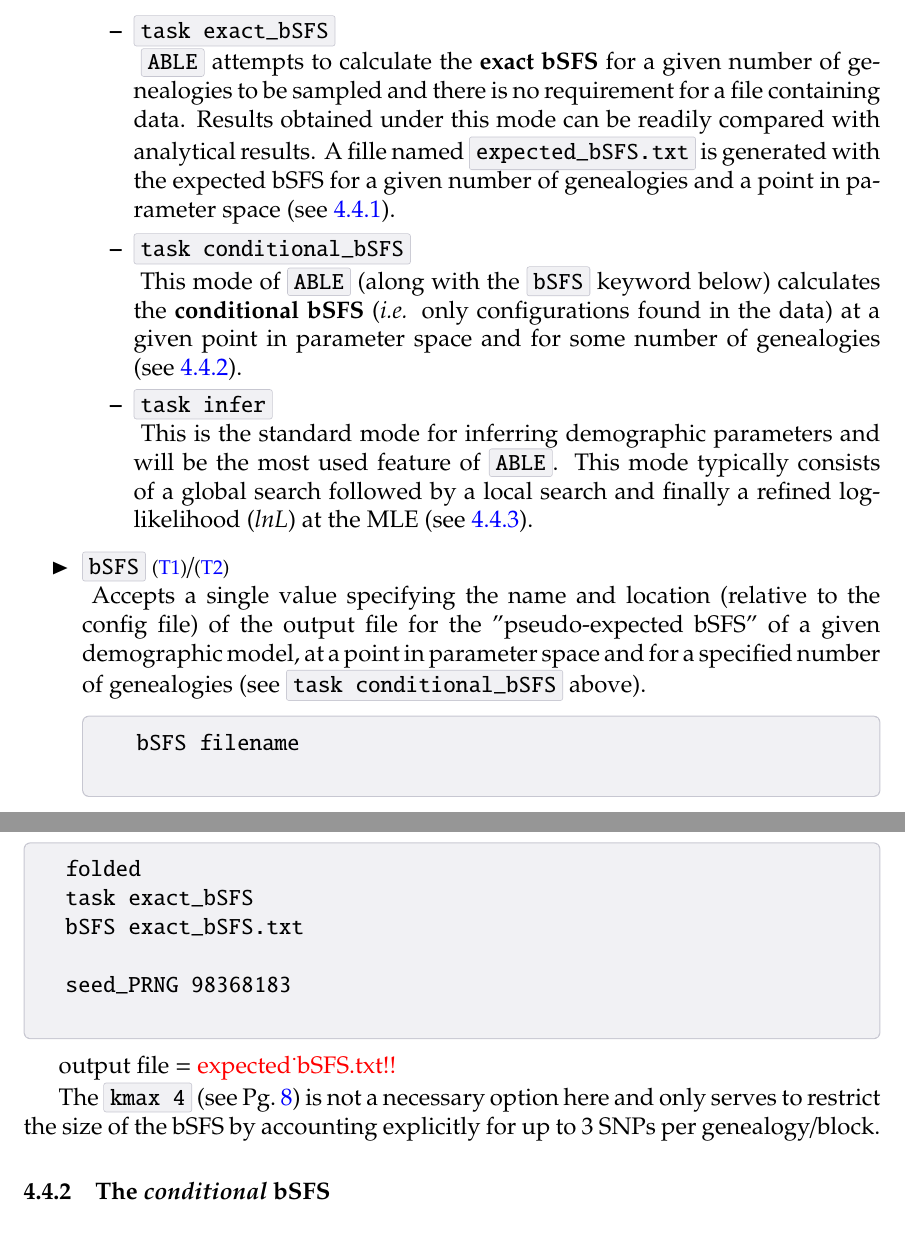
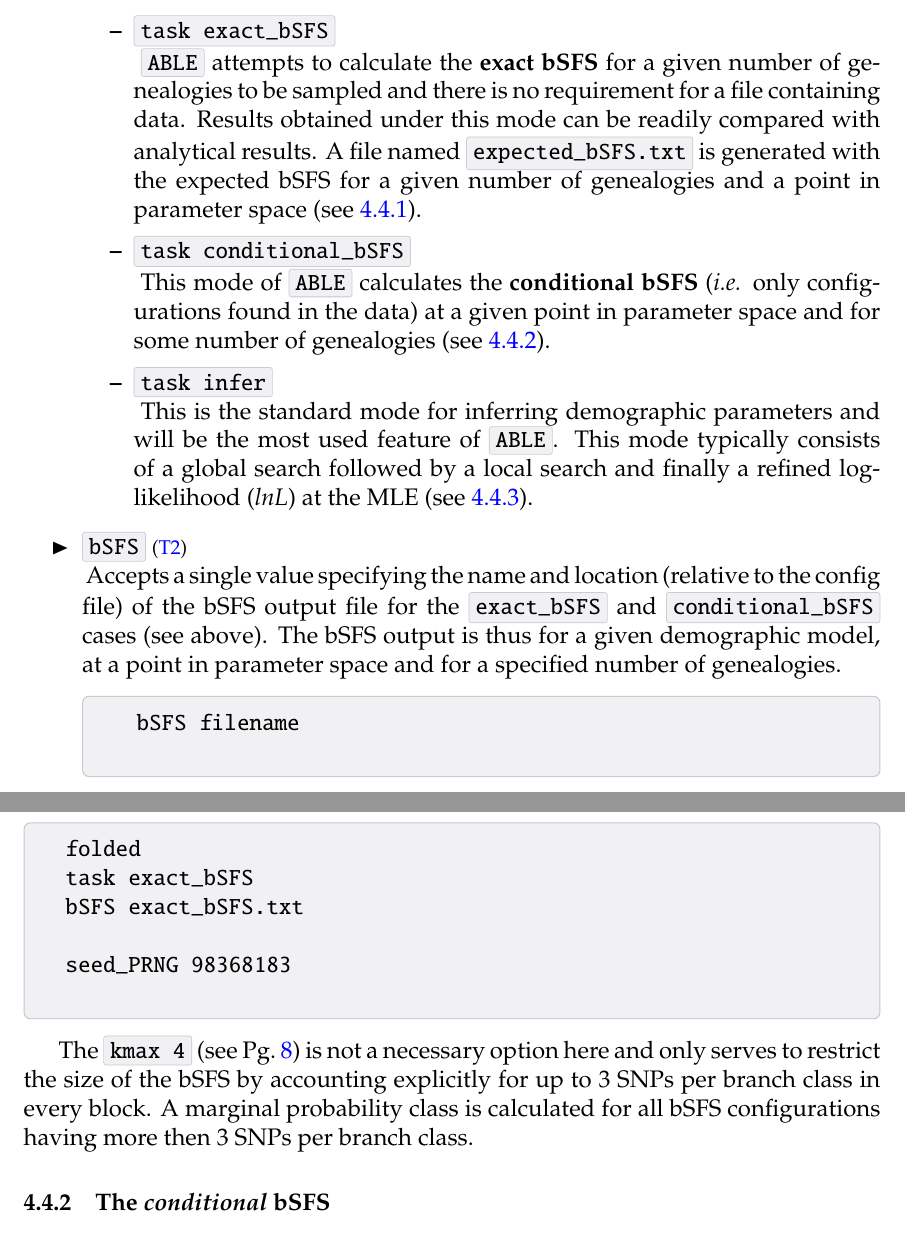
Before and after one commit to champost/ABLE, a LaTeX document (doc/helpABLE.tex): two parts of pages 8 and 17 of 19, joined at a grey line, cut so that both start at the same text. Compiled offline with pdfLaTeX.

Commit message:
Issue #7 doc updates

```diff
--- a/doc/helpABLE.tex
+++ b/doc/helpABLE.tex
@@ -353,20 +353,20 @@ Here, the presence/absence of a \textcolor{blue}{T1} keyword respectively repres
 	\begin{itemize}
 	 	\item \incode{task exact_bSFS} \\
 		\IndexSub{task}{exact\_bSFS}
-	 	\ABLE\ attempts to calculate the \textbf{exact bSFS} for a given number of genealogies to be sampled and there is no requirement for a file containing data. Results obtained under this mode can be readily compared with analytical results. A fille named \incode{expected_bSFS.txt} is generated with the expected bSFS for a given number of genealogies and a point in parameter space (see \ref{sec:examples_exact_bSFS}).
+	 	\ABLE\ attempts to calculate the \textbf{exact bSFS} for a given number of genealogies to be sampled and there is no requirement for a file containing data. Results obtained under this mode can be readily compared with analytical results. A file named \incode{expected_bSFS.txt} is generated with the expected bSFS for a given number of genealogies and a point in parameter space (see \ref{sec:examples_exact_bSFS}).
 
 	 	\item \incode{task conditional_bSFS} \\
 		\IndexSub{task}{conditional\_bSFS}
-	 	This mode of \ABLE\ (along with the \incode{bSFS} keyword below) calculates the \textbf{conditional bSFS} (\textit{i.e.} only configurations found in the data) at a given point in parameter space and for some number of genealogies (see \ref{sec:examples_conditional_bSFS}).
+	 	This mode of \ABLE\ calculates the \textbf{conditional bSFS} (\textit{i.e.} only configurations found in the data) at a given point in parameter space and for some number of genealogies (see \ref{sec:examples_conditional_bSFS}).
 
 	 	\item \incode{task infer} \\
 	 	\IndexSub{task}{infer}
 	 	This is the standard mode for inferring demographic parameters and will be the most used feature of \ABLE. This mode typically consists of a global search followed by a local search and finally a refined log-likelihood (\textit{lnL}) at the MLE (see \ref{sec:examples_inference}).
 	\end{itemize}
 
-	\item[\RIGHTarrow] \incode{bSFS} \TOne/\TTwo \\
+	\item[\RIGHTarrow] \incode{bSFS} \TTwo \\
 	\Index{bSFS}
-	Accepts a single value specifying the name and location (relative to the config file) of the output file for the "pseudo-expected bSFS" of a given demographic model, at a point in parameter space and for a specified number of genealogies (see \incode{task conditional_bSFS} above).
+	Accepts a single value specifying the name and location (relative to the config file) of the bSFS output file for the \incode{exact_bSFS} and \incode{conditional_bSFS} cases (see above). The bSFS output is thus for a given demographic model, at a point in parameter space and for a specified number of genealogies.
 	\begin{codebox}
 		\begin{verbatim}
 		bSFS filename
@@ -695,9 +695,7 @@ along with the contents of \incode{config_1pop_exact.txt} as below
 	\end{verbatim}
 \end{codebox}
 
-output file = \RED{expected_bSFS.txt!!}
-
-The \incode{kmax 4} (\pref{key:kmax}) is not a necessary option here and only serves to restrict the size of the bSFS by accounting explicitly for up to 3 SNPs per genealogy/block.
+The \incode{kmax 4} (\pref{key:kmax}) is not a necessary option here and only serves to restrict the size of the bSFS by accounting explicitly for up to 3 SNPs per branch class in every block. A marginal probability class is calculated for all bSFS configurations having more then 3 SNPs per branch class.
 
 
 \subsubsection{The \textit{conditional} bSFS}
```
Also changed, not shown: doc/helpABLE.tex (2 more changed lines).
